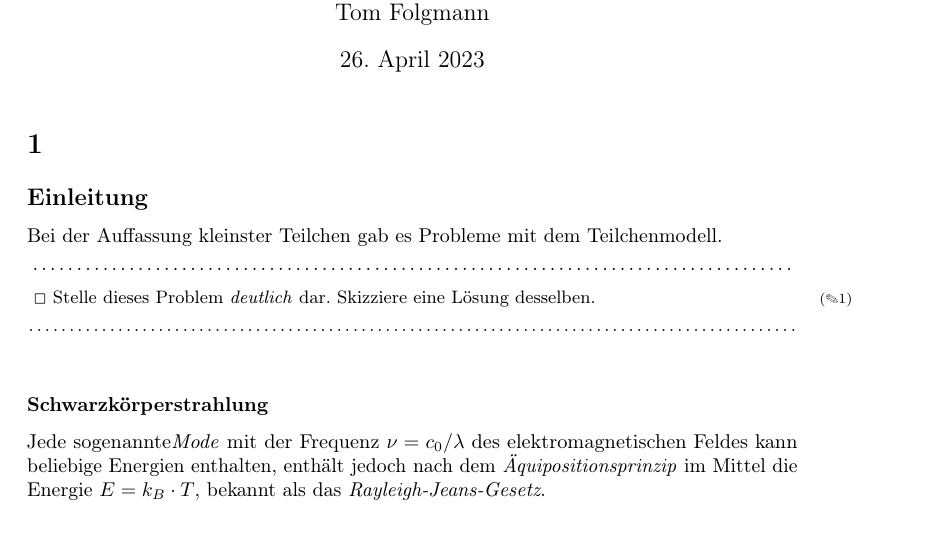
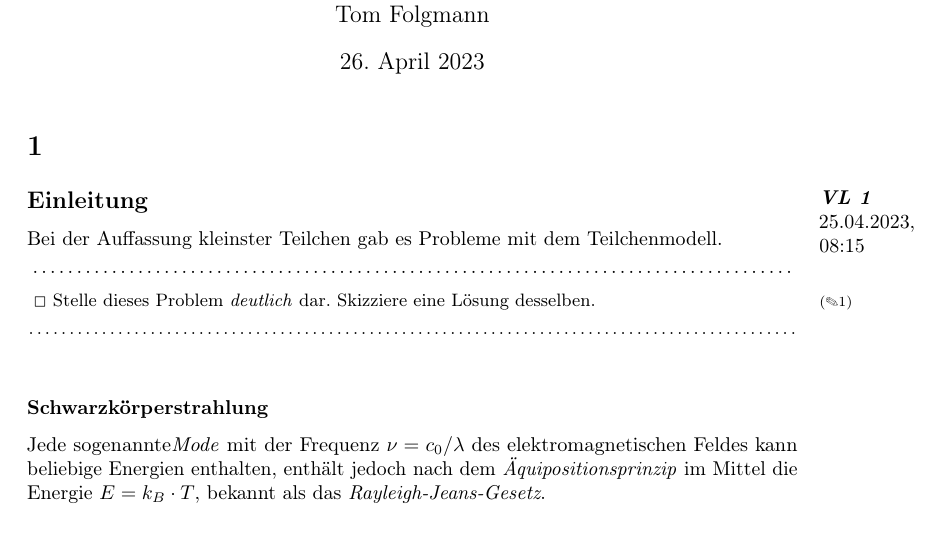
Before and after one commit to unb3rechenbar/IK4-TheSkript, a LaTeX document (main.tex, which reads Notes/lec1.tex): part of page 1 of 4, cut so that both start at the same text. The pictures show the PDF file main.pdf that the author committed with the source.

Commit message:
Vorlesung 1 Korrektur

```diff
--- a/Notes/lec1.tex
+++ b/Notes/lec1.tex
@@ -1,6 +1,7 @@
 \documentclass{article}
 
 \begin{document}
+    \marginnote{\textbf{\textit{VL 1}}\\25.04.2023, 08:15}
     \subsection*{Einleitung}
         Bei der Auffassung kleinster Teilchen gab es Probleme mit dem Teilchenmodell.
         \begin{Aufgabe}
```
Also changed, not shown: main.pdf, 2 other files.
